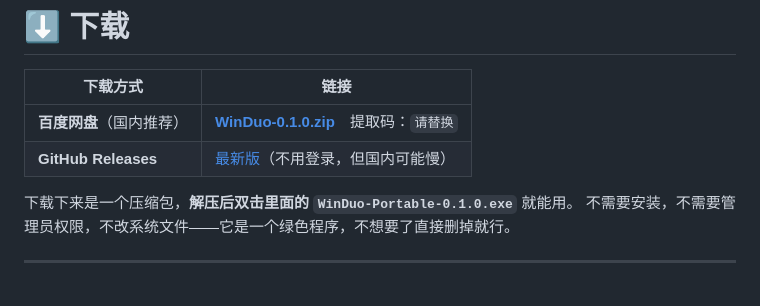
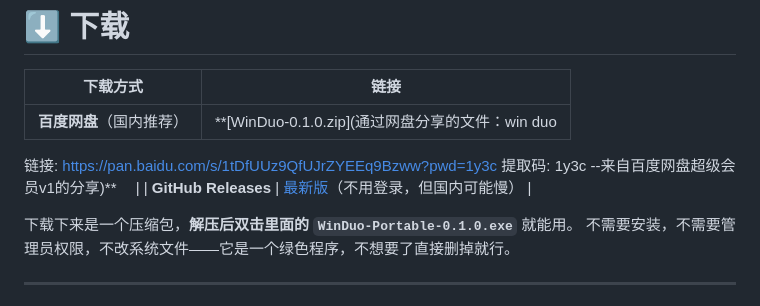
Before and after one commit to hang1025/win-duo, a Markdown page: README.md, the part around the change. Drawn GitHub-style.

```diff
--- a/README.md
+++ b/README.md
@@ -11,7 +11,9 @@
 
 | 下载方式 | 链接 |
 |---|---|
-| **百度网盘**（国内推荐） | **[WinDuo-0.1.0.zip](https://pan.baidu.com/s/请替换成你的分享链接)**　提取码：`请替换` |
+| **百度网盘**（国内推荐） | **[WinDuo-0.1.0.zip](通过网盘分享的文件：win duo
+链接: https://pan.baidu.com/s/1tDfUUz9QfUJrZYEEq9Bzww?pwd=1y3c 提取码: 1y3c
+--来自百度网盘超级会员v1的分享)**　 |
 | **GitHub Releases** | [最新版](../../releases/latest)（不用登录，但国内可能慢） |
 
 下载下来是一个压缩包，**解压后双击里面的 `WinDuo-Portable-0.1.0.exe`** 就能用。
```
